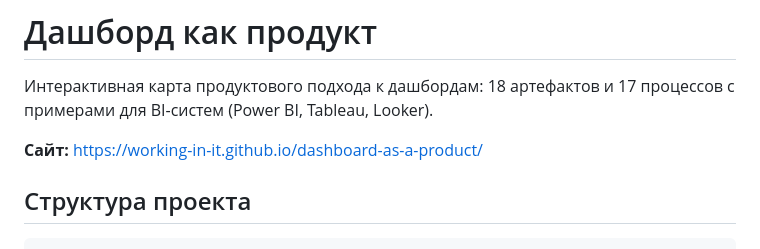
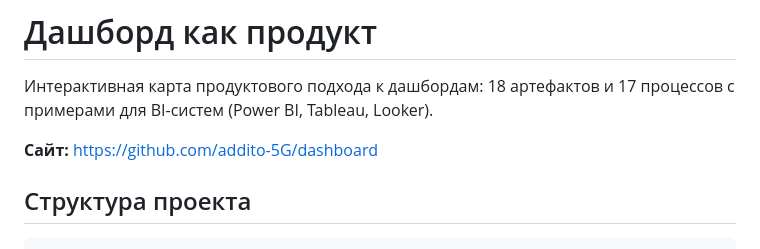
Before and after one commit to addito-5G/dashboard, a Markdown page: README.md, the part around the change. Drawn GitHub-style.

```diff
--- a/README.md
+++ b/README.md
@@ -2,7 +2,7 @@
 
 Интерактивная карта продуктового подхода к дашбордам: 18 артефактов и 17 процессов с примерами для BI-систем (Power BI, Tableau, Looker).
 
-**Сайт:** https://working-in-it.github.io/dashboard-as-a-product/
+**Сайт:** https://github.com/addito-5G/dashboard
 
 ## Структура проекта
 
```
